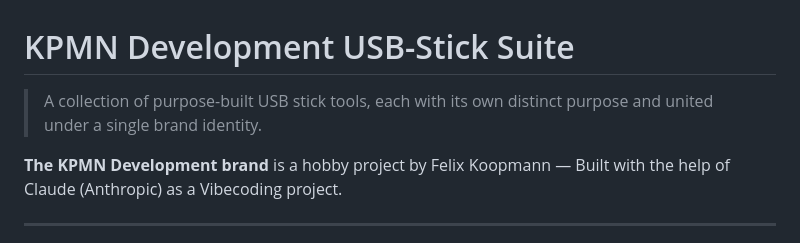
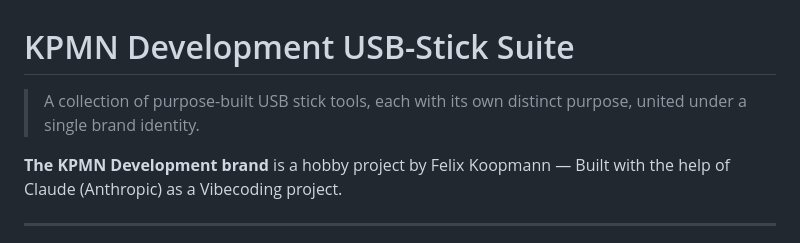
Before and after one commit to FelixKpm/kpmn-dev-usb-stick-suite, a Markdown page: Readme.md, the part around the change. Rendered like a GitHub page.

Commit message:
Refine project description in Readme.md
Removed redundant wording in project description.

```diff
--- a/Readme.md
+++ b/Readme.md
@@ -1,6 +1,6 @@
 # KPMN Development USB-Stick Suite
 
-> A collection of purpose-built USB stick tools, each with its own distinct purpose and united under a single brand identity.
+> A collection of purpose-built USB stick tools, each with its own distinct purpose, united under a single brand identity.
 
 **The KPMN Development brand** is a hobby project by Felix Koopmann — Built with the help of Claude (Anthropic) as a Vibecoding project.
 
```
